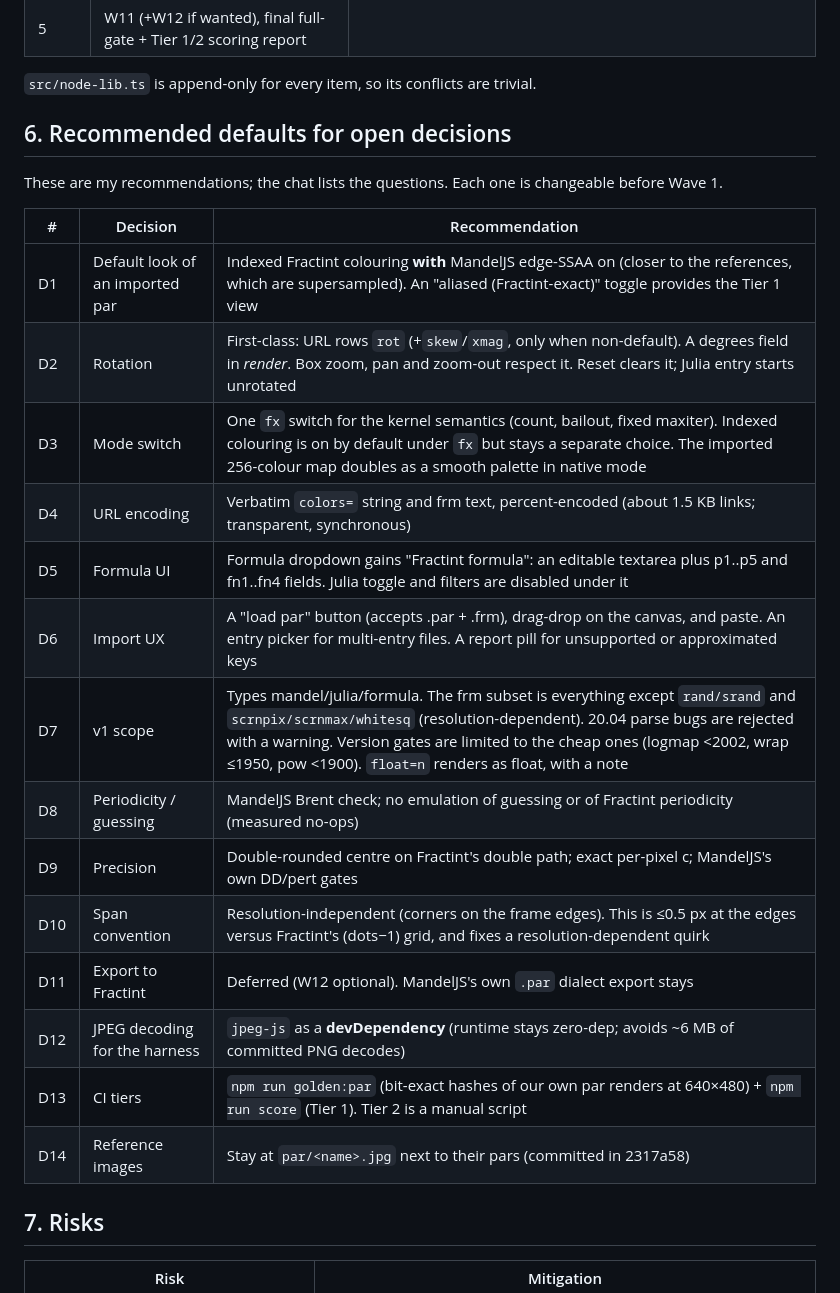
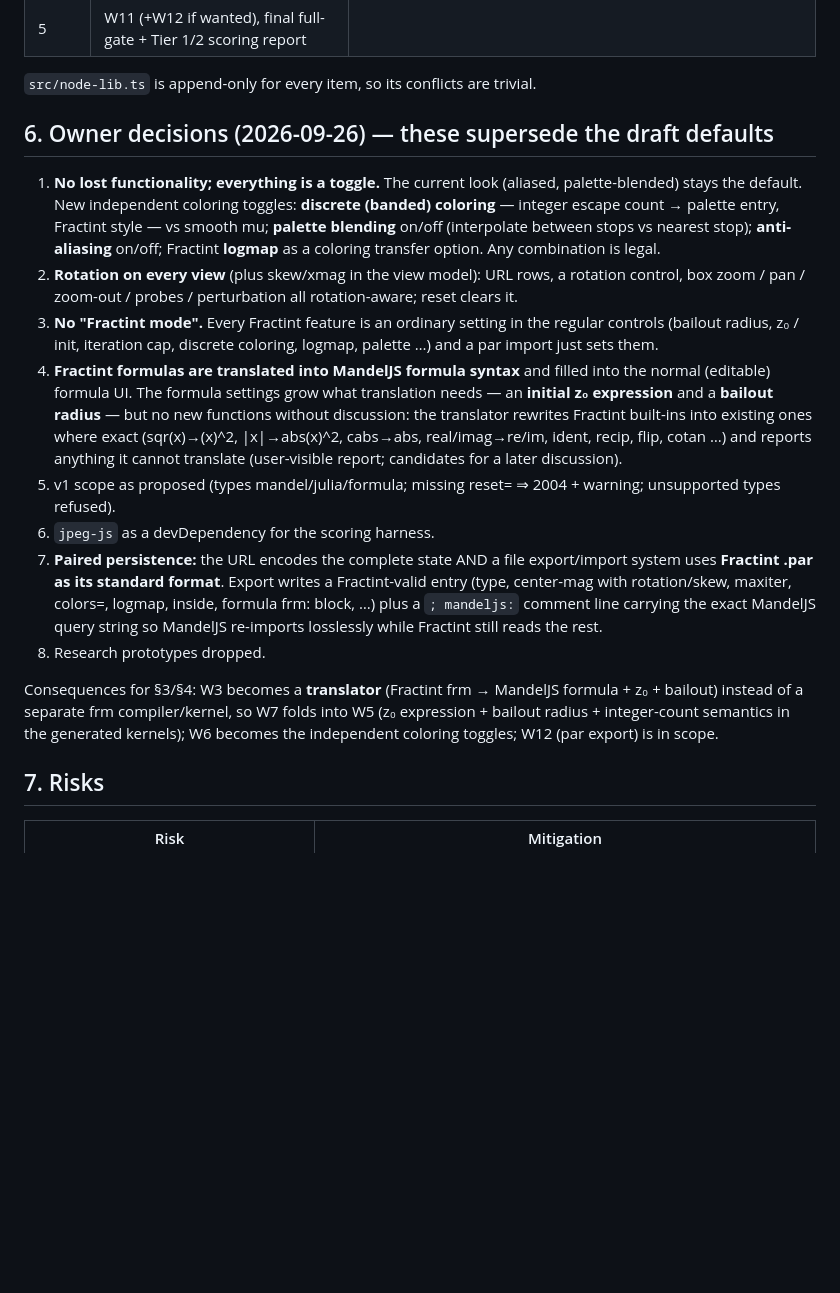
Before and after one commit to crrice/MandelJS, a Markdown page: docs/fractint/plan.md, the part around the change. Drawn GitHub-style; blank space fills up the shorter version.

Commit message:
Record owner decisions in the Fractint plan.
Co-Authored-By: Claude Opus 5.5 <noreply@anthropic.com>
Claude-Session: https://claude.ai/code/session_01V3byzQ74ZZFPeAdzxEN8Ti

```diff
--- a/docs/fractint/plan.md
+++ b/docs/fractint/plan.md
@@ -176,26 +176,32 @@ waves.
 
 `src/node-lib.ts` is append-only for every item, so its conflicts are trivial.
 
-## 6. Recommended defaults for open decisions
+## 6. Owner decisions (2026-09-26) — these supersede the draft defaults
 
-These are my recommendations; the chat lists the questions. Each one is changeable before Wave 1.
+1. **No lost functionality; everything is a toggle.** The current look (aliased, palette-blended) stays the
+   default. New independent coloring toggles: **discrete (banded) coloring** — integer escape count → palette
+   entry, Fractint style — vs smooth mu; **palette blending** on/off (interpolate between stops vs nearest
+   stop); **anti-aliasing** on/off; Fractint **logmap** as a coloring transfer option. Any combination is legal.
+2. **Rotation on every view** (plus skew/xmag in the view model): URL rows, a rotation control, box zoom / pan /
+   zoom-out / probes / perturbation all rotation-aware; reset clears it.
+3. **No "Fractint mode".** Every Fractint feature is an ordinary setting in the regular controls (bailout radius,
+   z₀ / init, iteration cap, discrete coloring, logmap, palette …) and a par import just sets them.
+4. **Fractint formulas are translated into MandelJS formula syntax** and filled into the normal (editable)
+   formula UI. The formula settings grow what translation needs — an **initial z₀ expression** and a **bailout
+   radius** — but no new functions without discussion: the translator rewrites Fractint built-ins into existing
+   ones where exact (sqr(x)→(x)^2, |x|→abs(x)^2, cabs→abs, real/imag→re/im, ident, recip, flip, cotan …) and
+   reports anything it cannot translate (user-visible report; candidates for a later discussion).
+5. v1 scope as proposed (types mandel/julia/formula; missing reset= ⇒ 2004 + warning; unsupported types refused).
+6. `jpeg-js` as a devDependency for the scoring harness.
+7. **Paired persistence:** the URL encodes the complete state AND a file export/import system uses **Fractint
+   .par as its standard format**. Export writes a Fractint-valid entry (type, center-mag with rotation/skew,
+   maxiter, colors=, logmap, inside, formula frm: block, …) plus a `; mandeljs:` comment line carrying the exact
+   MandelJS query string so MandelJS re-imports losslessly while Fractint still reads the rest.
+8. Research prototypes dropped.
 
-| # | Decision | Recommendation |
-|---|---|---|
-| D1 | Default look of an imported par | Indexed Fractint colouring **with** MandelJS edge-SSAA on (closer to the references, which are supersampled). An "aliased (Fractint-exact)" toggle provides the Tier 1 view |
-| D2 | Rotation | First-class: URL rows `rot` (+`skew`/`xmag`, only when non-default). A degrees field in *render*. Box zoom, pan and zoom-out respect it. Reset clears it; Julia entry starts unrotated |
-| D3 | Mode switch | One `fx` switch for the kernel semantics (count, bailout, fixed maxiter). Indexed colouring is on by default under `fx` but stays a separate choice. The imported 256-colour map doubles as a smooth palette in native mode |
-| D4 | URL encoding | Verbatim `colors=` string and frm text, percent-encoded (about 1.5 KB links; transparent, synchronous) |
-| D5 | Formula UI | Formula dropdown gains "Fractint formula": an editable textarea plus p1..p5 and fn1..fn4 fields. Julia toggle and filters are disabled under it |
-| D6 | Import UX | A "load par" button (accepts .par + .frm), drag-drop on the canvas, and paste. An entry picker for multi-entry files. A report pill for unsupported or approximated keys |
-| D7 | v1 scope | Types mandel/julia/formula. The frm subset is everything except `rand/srand` and `scrnpix/scrnmax/whitesq` (resolution-dependent). 20.04 parse bugs are rejected with a warning. Version gates are limited to the cheap ones (logmap <2002, wrap ≤1950, pow <1900). `float=n` renders as float, with a note |
-| D8 | Periodicity / guessing | MandelJS Brent check; no emulation of guessing or of Fractint periodicity (measured no-ops) |
-| D9 | Precision | Double-rounded centre on Fractint's double path; exact per-pixel c; MandelJS's own DD/pert gates |
-| D10 | Span convention | Resolution-independent (corners on the frame edges). This is ≤0.5 px at the edges versus Fractint's (dots−1) grid, and fixes a resolution-dependent quirk |
-| D11 | Export to Fractint | Deferred (W12 optional). MandelJS's own `.par` dialect export stays |
-| D12 | JPEG decoding for the harness | `jpeg-js` as a **devDependency** (runtime stays zero-dep; avoids ~6 MB of committed PNG decodes) |
-| D13 | CI tiers | `npm run golden:par` (bit-exact hashes of our own par renders at 640×480) + `npm run score` (Tier 1). Tier 2 is a manual script |
-| D14 | Reference images | Stay at `par/<name>.jpg` next to their pars (committed in 2317a58) |
+Consequences for §3/§4: W3 becomes a **translator** (Fractint frm → MandelJS formula + z₀ + bailout) instead of
+a separate frm compiler/kernel, so W7 folds into W5 (z₀ expression + bailout radius + integer-count semantics in
+the generated kernels); W6 becomes the independent coloring toggles; W12 (par export) is in scope.
 
 ## 7. Risks
 
```
